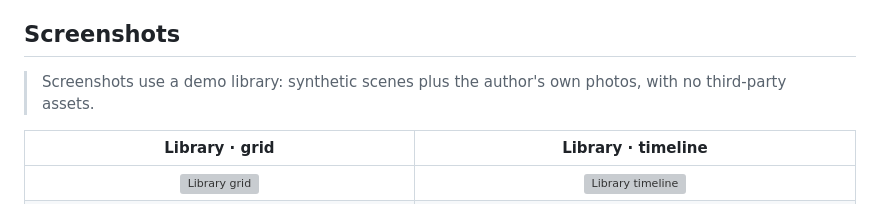
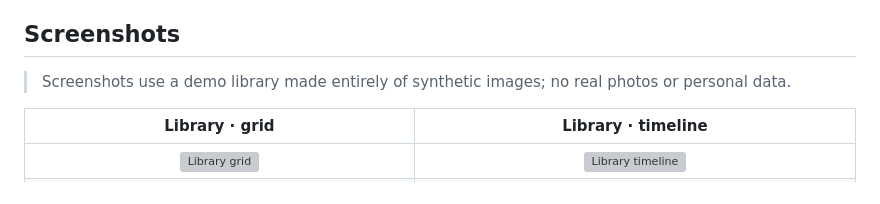
Before and after one commit to ruiqing111/photoalbum, a Markdown page: README.en.md, the part around the change. Drawn GitHub-style; grey boxes are pictures that could not be loaded.

```diff
--- a/README.en.md
+++ b/README.en.md
@@ -32,7 +32,7 @@ No Python, no account, no network required. The index, thumbnails and trash are
 
 ## Screenshots
 
-> Screenshots use a demo library: synthetic scenes plus the author's own photos, with no third-party assets.
+> Screenshots use a demo library made entirely of synthetic images; no real photos or personal data.
 
 | Library · grid | Library · timeline |
 |:---:|:---:|
```
Also changed, not shown: README.md (+1 -1 lines).
